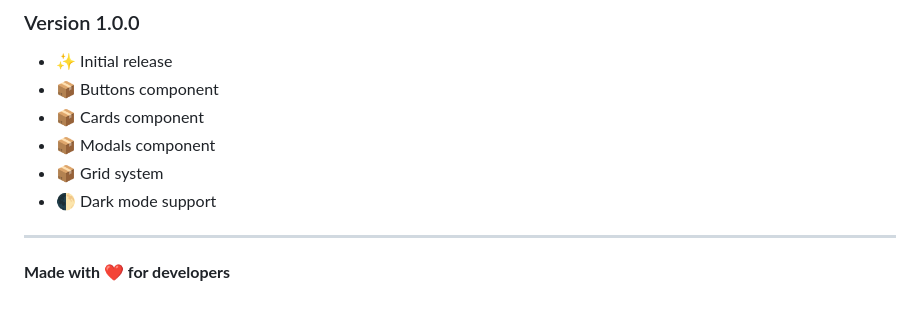
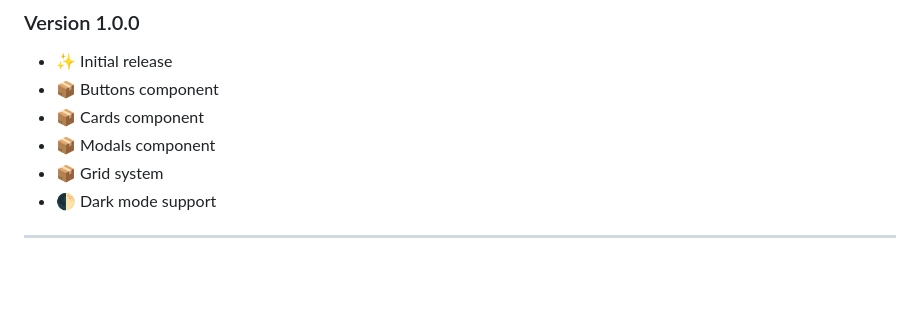
Before and after one commit to MrMasaOfficial/Full-UI-Library, a Markdown page: README.md, the part around the change. Drawn GitHub-style; blank space fills up the shorter version.

```diff
--- a/README.md
+++ b/README.md
@@ -354,5 +354,3 @@ For issues, questions, or suggestions, please create an issue in the repository.
 - 🌓 Dark mode support
 
 ---
-
-**Made with ❤️ for developers**
```
